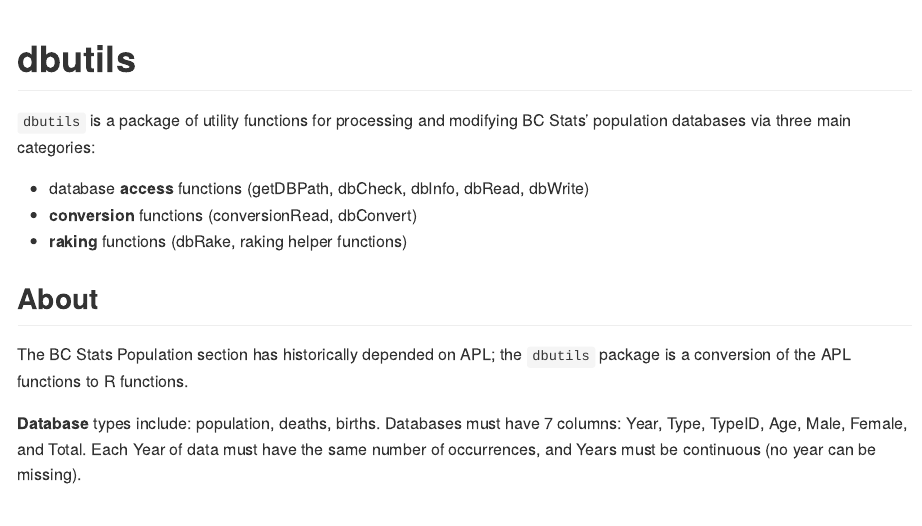
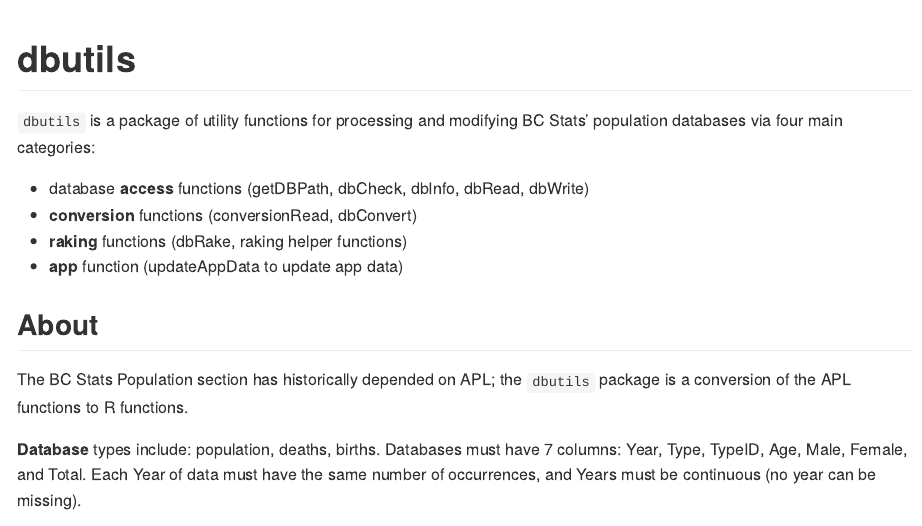
Before and after one commit to bcgov/dbutils, an R Markdown document (README.Rmd): the page in a window 1100 px wide, from its top. The pictures show the output file README.md that the author committed with the source, drawn offline in the style of GitHub; badge pictures from the web are left out.

Commit message:
Added lifecycle badge; added info about app function; minor edits

```diff
--- a/README.Rmd
+++ b/README.Rmd
@@ -17,13 +17,15 @@
 
 <!-- badges: start -->
 `r lifecycle::badge("experimental")`
+[![Lifecycle:Maturing](https://img.shields.io/badge/Lifecycle-Maturing-007EC6)](<Redirect-URL>)
 <!-- badges: end -->
 
-`dbutils` is a package of utility functions for processing and modifying BC Stats' population databases via three main categories:
+`dbutils` is a package of utility functions for processing and modifying BC Stats' population databases via four main categories:
 
 * database **access** functions (getDBPath, dbCheck, dbInfo, dbRead, dbWrite)
 * **conversion** functions (conversionRead, dbConvert)
 * **raking** functions (dbRake, raking helper functions)
+* **app** function (updateAppData to update app data)
 
 
 ## About
```
Also changed, not shown: README.md.
